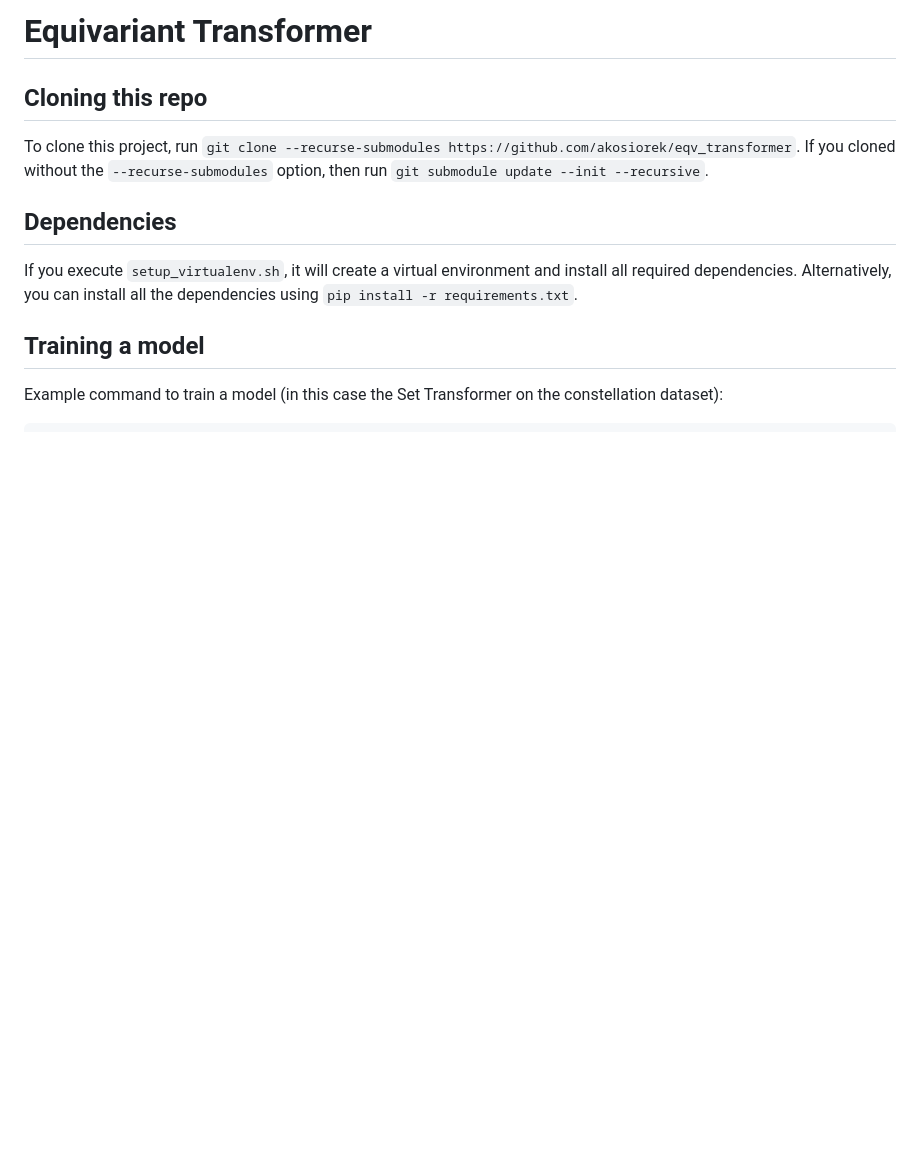
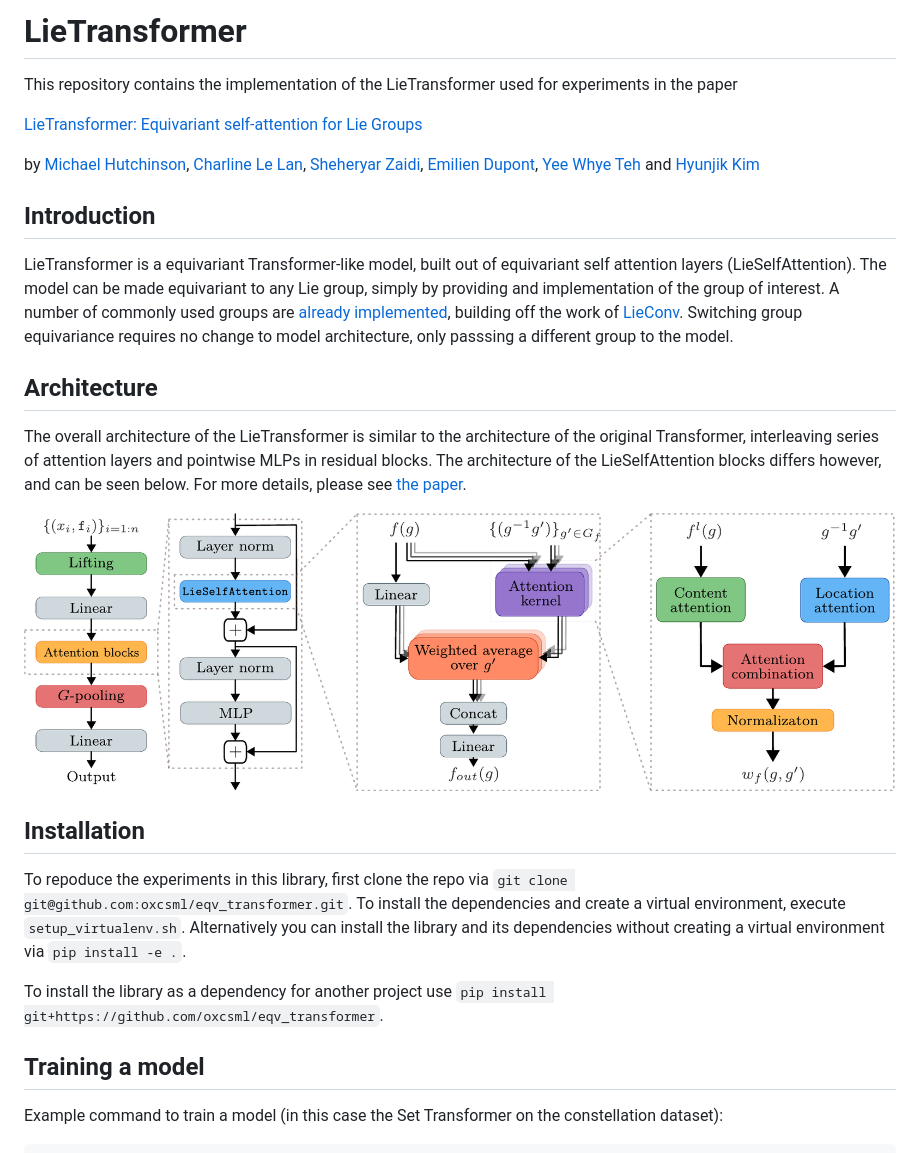
Before and after one commit to oxcsml/lie-transformer, a Markdown page: README.md, the part around one of its changes. Drawn GitHub-style; pictures changed too: .github/images/model_diagram.png (added); blank space fills up the shorter version.

```diff
--- a/README.md
+++ b/README.md
@@ -1,9 +1,30 @@
-# Equivariant Transformer
+# LieTransformer
 
-## Cloning this repo
+This repository contains the implementation of the LieTransformer used for experiments in the paper
+
+[LieTransformer: Equivariant self-attention for Lie Groups](https://arxiv.org/abs/2012.10885)
+
+by [Michael Hutchinson](), [Charline Le Lan](), [Sheheryar Zaidi](), [Emilien Dupont](), [Yee Whye Teh]() and [Hyunjik Kim]()
+
+
+<!-- ## Cloning this repo
 To clone this project, run `git clone --recurse-submodules https://github.com/akosiorek/eqv_transformer`.
-If you cloned without the `--recurse-submodules` option, then run `git submodule update --init --recursive`.
+If you cloned without the `--recurse-submodules` option, then run `git submodule update --init --recursive`. -->
 
-## Dependencies
+## Introduction
 
-If you execute `setup_virtualenv.sh`, it will create a virtual environment and install all required dependencies. Alternatively, you can install all the dependencies using `pip install -r requirements.txt`.
+LieTransformer is a equivariant Transformer-like model, built out of equivariant self attention layers (LieSelfAttention). The model can be made equivariant to any Lie group, simply by providing and implementation of the group of interest. A number of commonly used groups are [already implemented](https://github.com/mfinzi/LieConv/blob/master/lie_conv/lieGroups.py), building off the work of [LieConv](https://github.com/mfinzi/LieConv). Switching group equivariance requires no change to model architecture, only passsing a different group to the model.
+
+## Architecture
+
+The overall architecture of the LieTransformer is similar to the architecture of the original Transformer, interleaving series of attention layers and pointwise MLPs in residual blocks. The architecture of the LieSelfAttention blocks differs however, and can be seen below. For more details, please see [the paper](https://arxiv.org/abs/2012.10885).
+
+![model diagram](.github/images/model_diagram.png)
+
+
+## Installation
+
+To repoduce the experiments in this library, first clone the repo via `git clone git@github.com:oxcsml/eqv_transformer.git`. To install the dependencies and create a virtual environment, execute `setup_virtualenv.sh`. Alternatively you can install the library and its dependencies without creating a virtual environment via `pip install -e .`.
+
+To install the library as a dependency for another project use `pip install git+https://github.com/oxcsml/eqv_transformer`.
+
```
Also changed, not shown: other parts of README.md (+12 -0 lines), .github/images/QM9_results.png (added), .github/images/constellations_results.png (added), .github/images/single_traj_n_train_400_steps_100_idx_3_chunk_len_100.png-1.png (added), .github/images/time_rollout_1e4.png-1.png (added).
